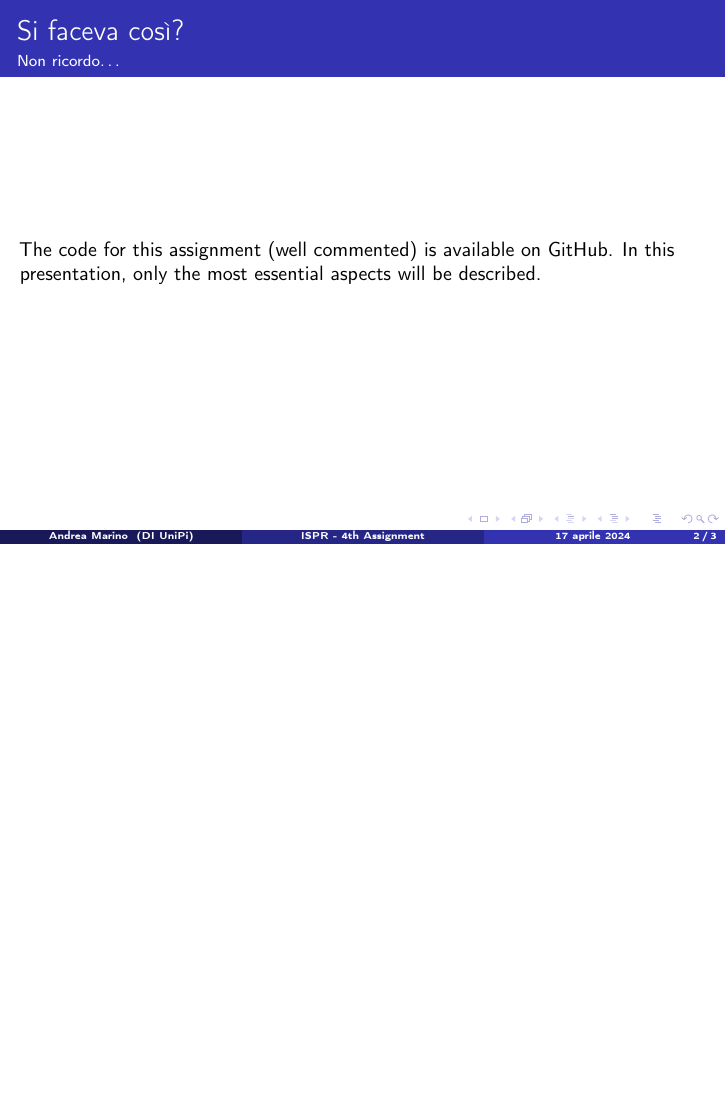
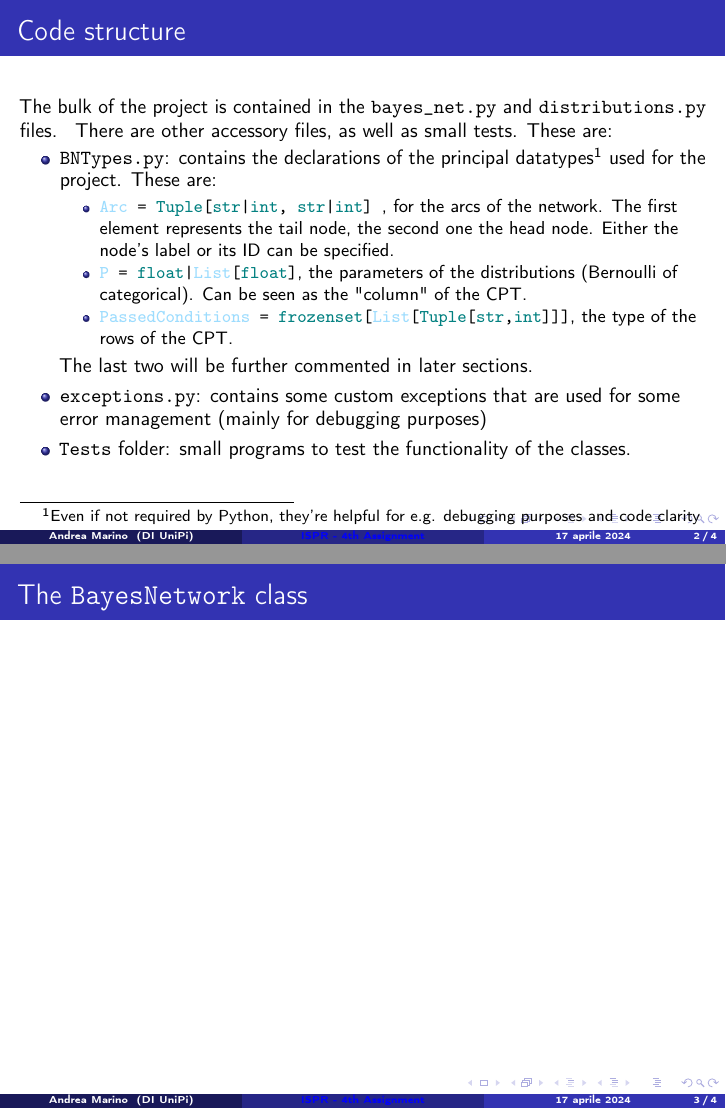
Before and after one commit to M4rinz/ISPR-Assignments, LaTeX slides (Secondo Compitino/Presentazione/Presentazione_4thAssignment_Marino.tex): page 2 of 3 before the commit and pages 10 and 11 of 12 after it, the two joined at a grey line, the shorter picture padded with empty space. Compiled offline with pdfLaTeX.

Commit message:
Just a checkpoint (1st slide completed)

```diff
--- a/Secondo Compitino/Presentazione/Presentazione_4thAssignment_Marino.tex
+++ b/Secondo Compitino/Presentazione/Presentazione_4thAssignment_Marino.tex
@@ -21,7 +21,12 @@
 
 %\usepackage[many]{tcolorbox}
 
-\usepackage{hyperref}
+\usepackage{hyperref}					% hyperref improved??
+
+
+
+
+\hypersetup{colorlinks, linkcolor=blue}
 
 \DeclarePairedDelimiter{\absval}{\lvert}{\rvert}
 \DeclarePairedDelimiter{\norma}{\lVert}{\rVert}
@@ -51,6 +56,13 @@
 	\newtheorem{oss}{Osservazione}[section]
 	\newtheorem*{oss*}{Osservazione}
 
+	% COLORI CUSTOM
+\definecolor{pythonlb}{RGB}{156, 220, 254}
+
+	% COMANDI CUSTOM
+\newcommand{\teal}[1]{\textcolor{teal}{#1}}
+\newcommand{\plb}[1]{\textcolor{pythonlb}{#1}}
+
 
 % ------------------------- INIZIO CODICE -------------------------
 \usetheme{Madrid}
@@ -69,12 +81,41 @@
 		\titlepage
 	\end{frame}
 
-	\begin{frame}{Si faceva così?}{Non ricordo\dots}
-		The code for this assignment (well commented) is available
-		\href{https://github.com/M4rinz/ISPR-Assignments}{on GitHub}.
-		In this presentation, only the most essential aspects will be described.
-		\medskip
+	\begin{frame}{Code structure}
+		%The code for this assignment (well commented) is available
+		%\href{https://github.com/M4rinz/ISPR-Assignments}{on GitHub}.
+		%In this presentation, only the most essential aspects will be described.
 
+		\onslide<2->{The bulk of the project is contained in the \texttt{bayes\_net.py}
+		and \texttt{distributions.py} files. }
+		\onslide<3->{There are other accessory files, as well as small tests. These are:}
+		\begin{itemize}
+			\item<3-> \texttt{BNTypes.py}: contains the declarations of the principal
+			datatypes\footnote{Even if not required by Python,
+			they're helpful for e.g. debugging purposes and code clarity} used for the project. These are:
+			\begin{itemize}
+				\item<4-> \texttt{\plb{Arc} =
+					\teal{Tuple}[\teal{str}|\teal{int},
+					\teal{str}|\teal{int}]
+					}, for the arcs of the network.
+					The first element represents the tail node,
+					the second one the head node.
+					Either the node's label or its ID can be specified.
+				\item<5-> \texttt{\plb{P} = \teal{float}|\plb{List}[\teal{float}]},
+				the parameters of the distributions (Bernoulli of categorical).
+				Can be seen as the "column" of the CPT.
+				\item<6-> \texttt{\plb{PassedConditions} = \teal{frozenset}[\plb{List}[\teal{Tuple}[\teal{str},\teal{int}]]]},
+				the type of the rows of the CPT.
+			\end{itemize}
+			\onslide<7->{The last two will be further commented in later sections.}
+			\item<8-> \texttt{exceptions.py}: contains some custom exceptions that are
+			used for some error management (mainly for debugging purposes)
+			\item<9-> \texttt{Tests} folder: small programs to test the functionality
+			of the classes.
+		\end{itemize}
+	\end{frame}
+
+	\begin{frame}{The \texttt{BayesNetwork} class}{}
 
 	\end{frame}
 
```
Also changed, not shown: Secondo Compitino/Presentazione/Presentazione_4thAssignment_Marino.tex (3 more changed lines).
